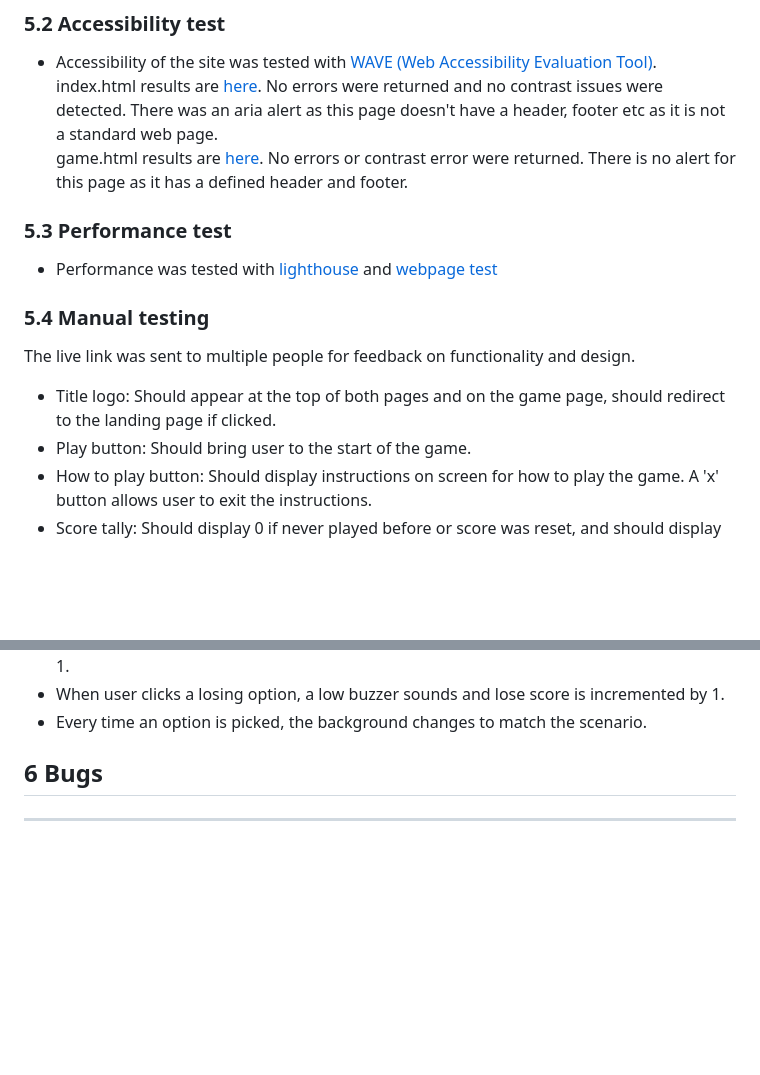
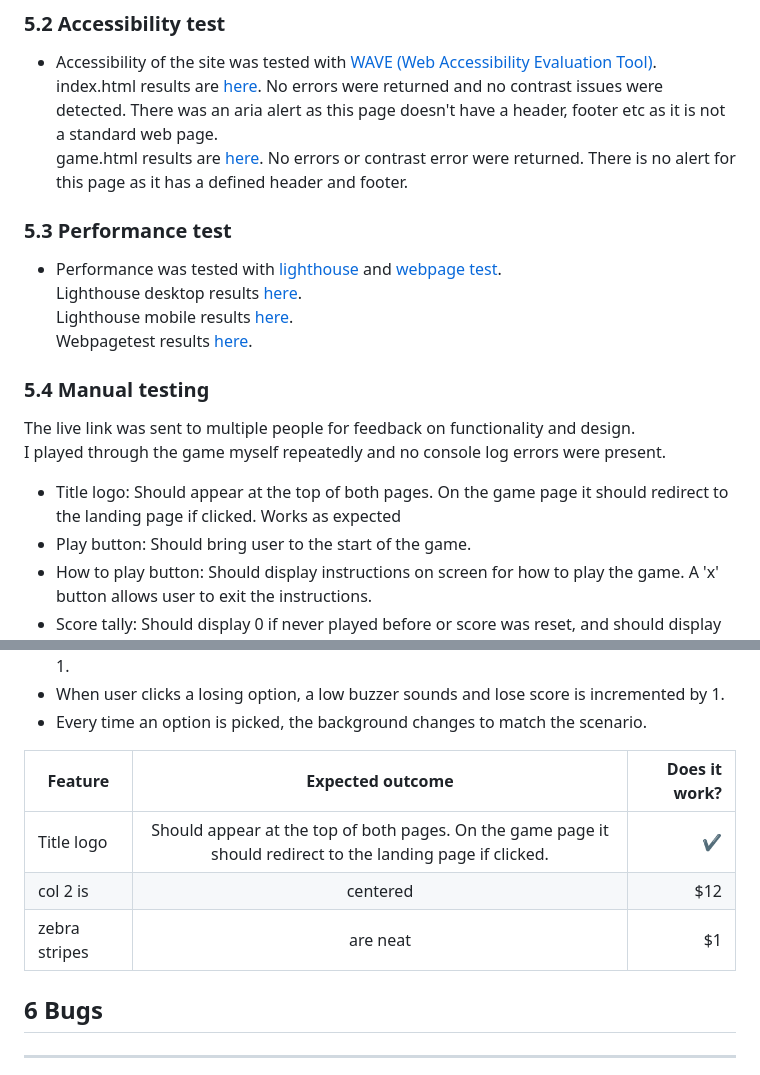
Before and after one commit to hartnetl/the-sealiest-game-you-will-play-today, a Markdown page: README.md, 2 parts joined by grey strips. Drawn GitHub-style; blank space fills up the shorter version.

Commit message:
Docs: Update readme

```diff
--- a/README.md
+++ b/README.md
@@ -246,16 +246,20 @@ Configure setting were changed to accept ES6 Javascript features
 index.html results are [here](assets/readme-files/wave-index.png). No errors were returned and no contrast issues were detected. There was an aria alert as this page doesn't have a header, footer etc as it is not a standard web page.
 game.html results are [here](assets/readme-files/wave-game.png). No errors or contrast error were returned. There is no alert for this page as it has a defined header and footer.
 
-
 ### 5.3 Performance test
 
-- Performance was tested with [lighthouse](https://developers.google.com/web/tools/lighthouse/run) and [webpage test](https://www.webpagetest.org/)
+- Performance was tested with [lighthouse](https://developers.google.com/web/tools/lighthouse/run) and [webpage test](https://www.webpagetest.org/).
+Lighthouse desktop results [here](assets/readme-files/lighthouse-desktop.png).
+Lighthouse mobile results [here](assets/readme-files/lighthouse-mobile.png).
+Webpagetest results [here](assets/readme-files/webpagetest.png).
+
 
 ### 5.4 Manual testing
 
 The live link was sent to multiple people for feedback on functionality and design.
+I played through the game myself repeatedly and no console log errors were present.
 
-- Title logo: Should appear at the top of both pages and on the game page, should redirect to the landing page if clicked.
+- Title logo: Should appear at the top of both pages. On the game page it should redirect to the landing page if clicked. Works as expected
 - Play button: Should bring user to the start of the game.
 - How to play button: Should display instructions on screen for how to play the game. A 'x' button allows user to exit the instructions.
 - Score tally: Should display 0 if never played before or score was reset, and should display previous score so long as user hasn't cleared cache.
@@ -265,6 +269,12 @@ The live link was sent to multiple people for feedback on functionality and desi
 - When user clicks a winning option, a happy jingle sounds and win score is incremented by 1.
 - When user clicks a losing option, a low buzzer sounds and lose score is incremented by 1.
 - Every time an option is picked, the background changes to match the scenario.
+
+| Feature        | Expected outcome           | Does it work?  |
+| ------------- |:-------------:| -----:|
+| Title logo   | Should appear at the top of both pages. On the game page it should redirect to the landing page if clicked. | :heavy_check_mark: |
+| col 2 is      | centered      |   $12 |
+| zebra stripes | are neat      |    $1 |
 
 ## 6 Bugs
 
```
Also changed, not shown: assets/readme-files/lighthouse-desktop.png (added), assets/readme-files/lighthouse-mobile.png (added), assets/readme-files/webpagetest.png (added).
